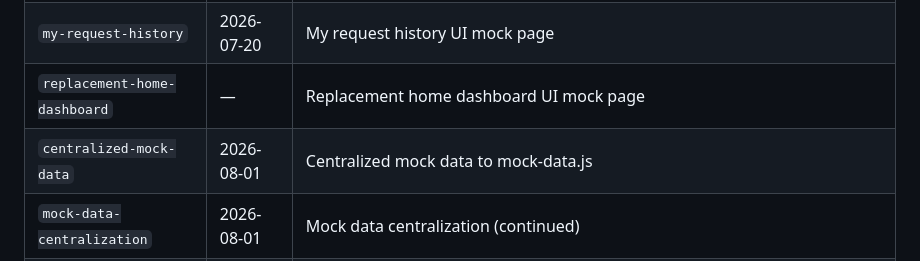
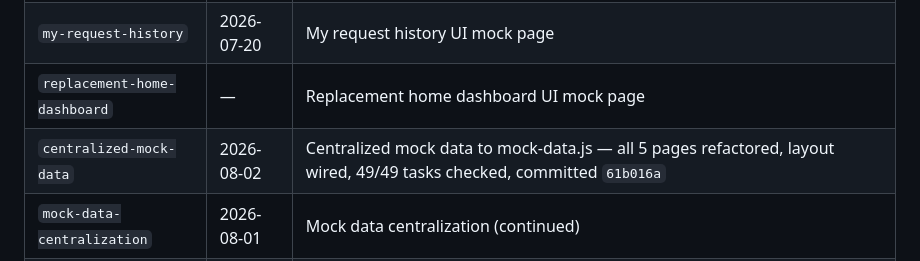
Before and after one commit to FjingXR/class-replacement-system, a Markdown page: prompts/sdd.md, the part around the change. GitHub-like rendering.

```diff
--- a/prompts/sdd.md
+++ b/prompts/sdd.md
@@ -14,7 +14,7 @@
 | `cohort-timetable-ui` | 2026-07-29 | Cohort timetable UI mock page |
 | `my-request-history` | 2026-07-20 | My request history UI mock page |
 | `replacement-home-dashboard` | — | Replacement home dashboard UI mock page |
-| `centralized-mock-data` | 2026-08-01 | Centralized mock data to mock-data.js |
+| `centralized-mock-data` | 2026-08-02 | Centralized mock data to mock-data.js — all 5 pages refactored, layout wired, 49/49 tasks checked, committed `61b016a` |
 | `mock-data-centralization` | 2026-08-01 | Mock data centralization (continued) |
 | `request-approval` | 2026-08-01 | Request approval UI mock page — PL side; frozen after 14 review rounds; globals `approvalRequests` + `URGENCY_REFERENCE_DATE` + Task 5 guard appended |
 | `student-my-timetable-ui` | 2026-08-02 | Student my timetable UI mock page — frontend-only; SDD artifacts frozen (proposal 2 rounds, design 1 round, tasks 1 round); ready for `/sdd-apply` |
```
Also changed, not shown: 1 other file.
